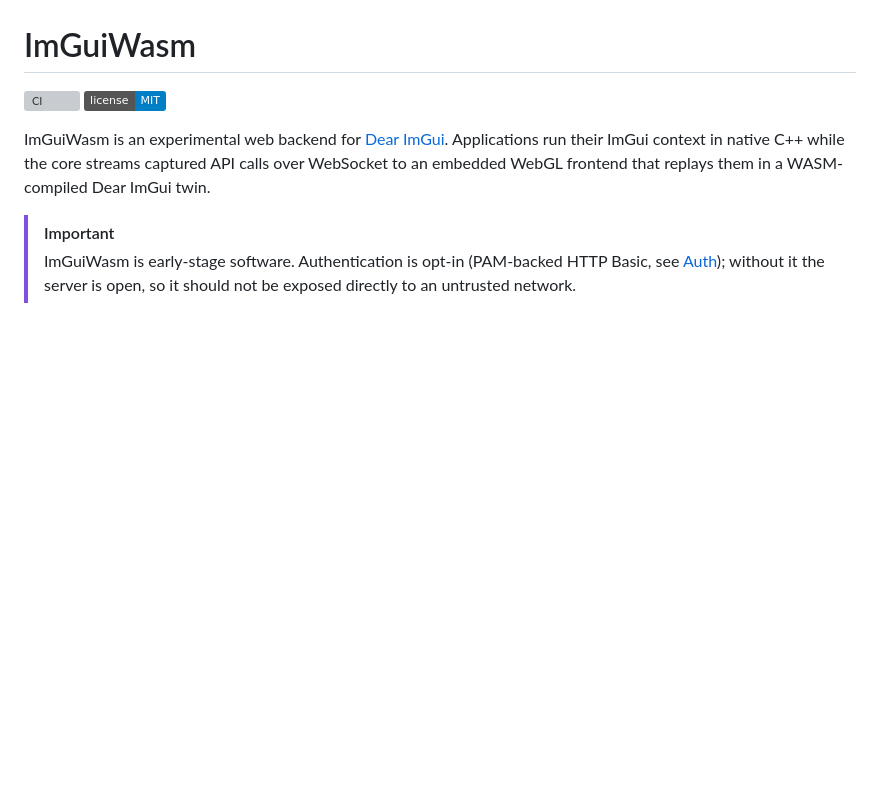
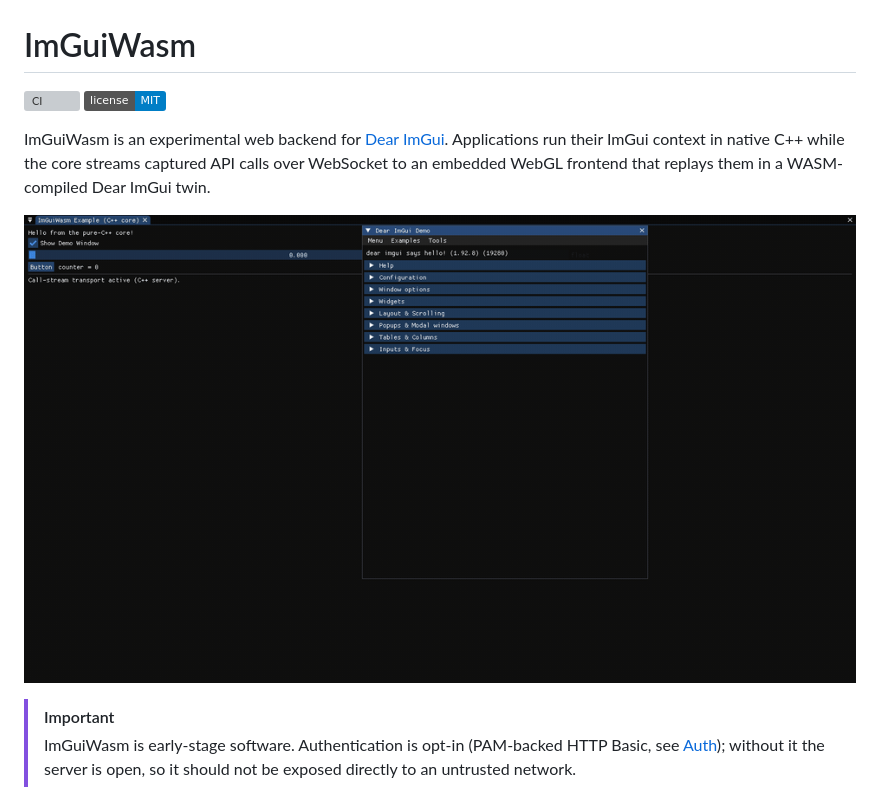
Before and after one commit to n3in2019/imgui_wasm, a Markdown page: README.md, the part around the change. Rendered like a GitHub page; pictures changed too: docs/demo.gif (added); badges without logos; blank space fills up the shorter version; grey boxes are pictures that could not be loaded.

Commit message:
docs: README demo GIF — docking and interaction over the call stream
A 10-second capture of the example app in a real browser: the initial
docked layout (DockSpaceOverViewport + SetNextWindowDockID), dragging
the Dear ImGui demo window into the dockspace as a tab merge, and
driving the float slider and button — each click visible in the
counter, demonstrating the full input round-trip through the server
and back to the browser's WASM replay twin.

Captured from the live WebGL canvas (toDataURL) under headless Chrome;
frame-by-frame vision verification confirmed the dock merge, slider
position, and counter values across the timeline.

```diff
--- a/README.md
+++ b/README.md
@@ -7,6 +7,8 @@ ImGuiWasm is an experimental web backend for [Dear ImGui](https://github.com/oco
 Applications run their ImGui context in native C++ while the core streams
 captured API calls over WebSocket to an embedded WebGL frontend that replays
 them in a WASM-compiled Dear ImGui twin.
+
+![Demo: docking the Dear ImGui demo window into a dockspace from the browser, then driving a slider and button — every client's WASM twin replays the same ImGui calls locally](docs/demo.gif)
 
 > [!IMPORTANT]
 > ImGuiWasm is early-stage software. Authentication is opt-in (PAM-backed
```
